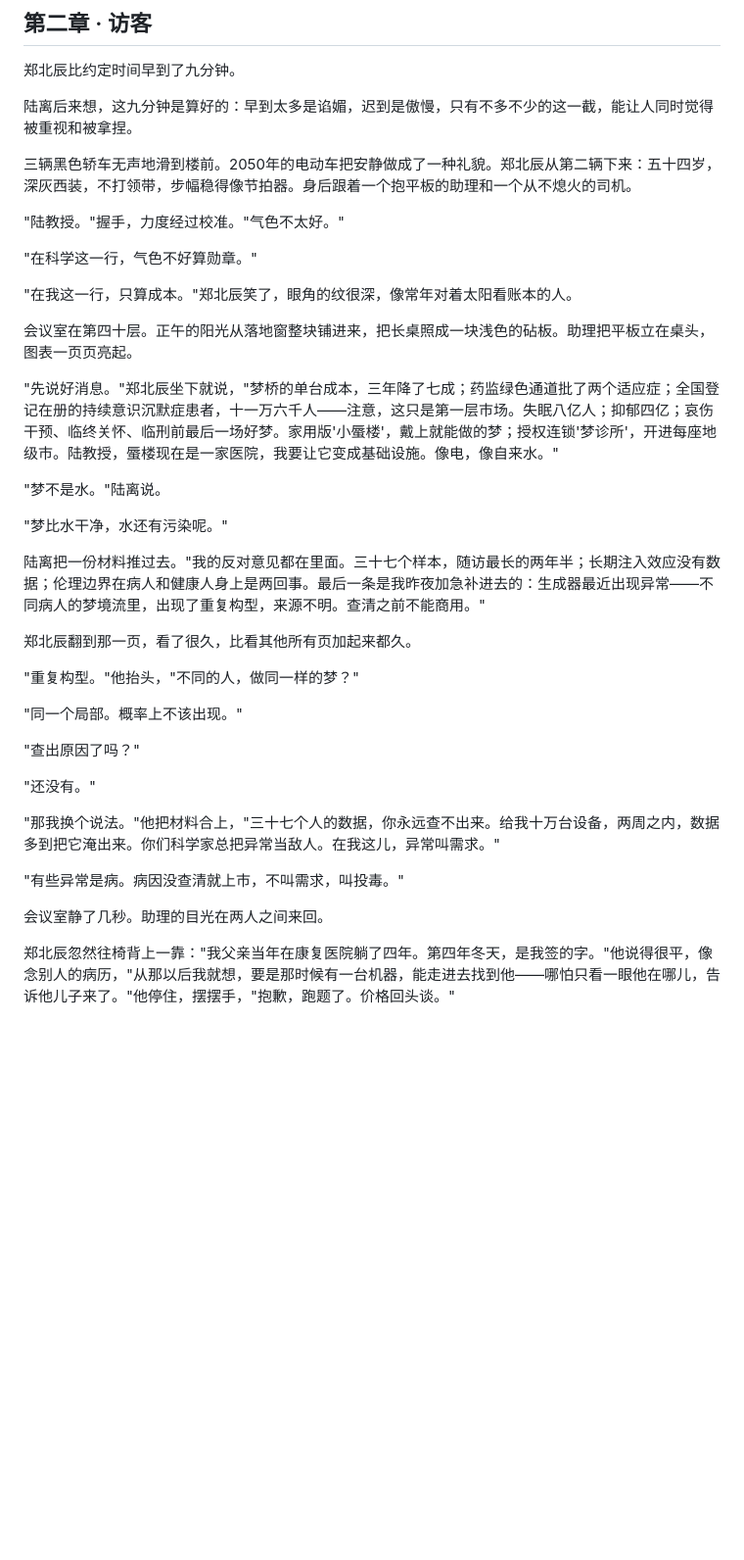
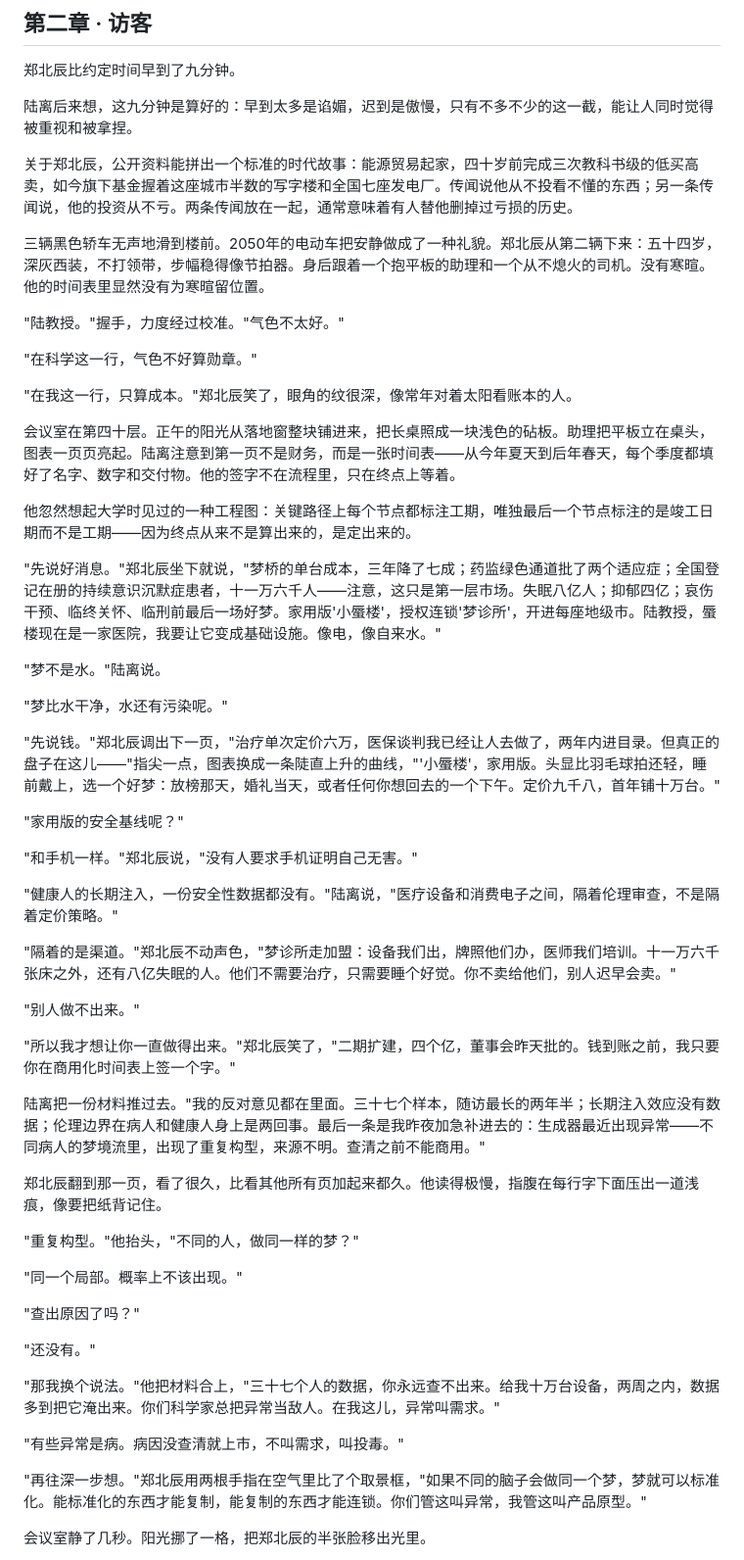
Before and after one commit to drhycheung/ButterflyDream, a Markdown page: 02-访客.md, the part around one of its changes. Shown at 98% size. GitHub-like rendering; blank space fills up the shorter version.

```diff
--- a/02-访客.md
+++ b/02-访客.md
@@ -6,7 +6,9 @@
 
 陆离后来想，这九分钟是算好的：早到太多是谄媚，迟到是傲慢，只有不多不少的这一截，能让人同时觉得被重视和被拿捏。
 
-三辆黑色轿车无声地滑到楼前。2050年的电动车把安静做成了一种礼貌。郑北辰从第二辆下来：五十四岁，深灰西装，不打领带，步幅稳得像节拍器。身后跟着一个抱平板的助理和一个从不熄火的司机。
+关于郑北辰，公开资料能拼出一个标准的时代故事：能源贸易起家，四十岁前完成三次教科书级的低买高卖，如今旗下基金握着这座城市半数的写字楼和全国七座发电厂。传闻说他从不投看不懂的东西；另一条传闻说，他的投资从不亏。两条传闻放在一起，通常意味着有人替他删掉过亏损的历史。
+
+三辆黑色轿车无声地滑到楼前。2050年的电动车把安静做成了一种礼貌。郑北辰从第二辆下来：五十四岁，深灰西装，不打领带，步幅稳得像节拍器。身后跟着一个抱平板的助理和一个从不熄火的司机。没有寒暄。他的时间表里显然没有为寒暄留位置。
 
 "陆教授。"握手，力度经过校准。"气色不太好。"
 
@@ -14,17 +16,33 @@
 
 "在我这一行，只算成本。"郑北辰笑了，眼角的纹很深，像常年对着太阳看账本的人。
 
-会议室在第四十层。正午的阳光从落地窗整块铺进来，把长桌照成一块浅色的砧板。助理把平板立在桌头，图表一页页亮起。
+会议室在第四十层。正午的阳光从落地窗整块铺进来，把长桌照成一块浅色的砧板。助理把平板立在桌头，图表一页页亮起。陆离注意到第一页不是财务，而是一张时间表——从今年夏天到后年春天，每个季度都填好了名字、数字和交付物。他的签字不在流程里，只在终点上等着。
 
-"先说好消息。"郑北辰坐下就说，"梦桥的单台成本，三年降了七成；药监绿色通道批了两个适应症；全国登记在册的持续意识沉默症患者，十一万六千人——注意，这只是第一层市场。失眠八亿人；抑郁四亿；哀伤干预、临终关怀、临刑前最后一场好梦。家用版'小蜃楼'，戴上就能做的梦；授权连锁'梦诊所'，开进每座地级市。陆教授，蜃楼现在是一家医院，我要让它变成基础设施。像电，像自来水。"
+他忽然想起大学时见过的一种工程图：关键路径上每个节点都标注工期，唯独最后一个节点标注的是竣工日期而不是工期——因为终点从来不是算出来的，是定出来的。
+
+"先说好消息。"郑北辰坐下就说，"梦桥的单台成本，三年降了七成；药监绿色通道批了两个适应症；全国登记在册的持续意识沉默症患者，十一万六千人——注意，这只是第一层市场。失眠八亿人；抑郁四亿；哀伤干预、临终关怀、临刑前最后一场好梦。家用版'小蜃楼'，授权连锁'梦诊所'，开进每座地级市。陆教授，蜃楼现在是一家医院，我要让它变成基础设施。像电，像自来水。"
 
 "梦不是水。"陆离说。
 
 "梦比水干净，水还有污染呢。"
 
+"先说钱。"郑北辰调出下一页，"治疗单次定价六万，医保谈判我已经让人去做了，两年内进目录。但真正的盘子在这儿——"指尖一点，图表换成一条陡直上升的曲线，"'小蜃楼'，家用版。头显比羽毛球拍还轻，睡前戴上，选一个好梦：放榜那天，婚礼当天，或者任何你想回去的一个下午。定价九千八，首年铺十万台。"
+
+"家用版的安全基线呢？"
+
+"和手机一样。"郑北辰说，"没有人要求手机证明自己无害。"
+
+"健康人的长期注入，一份安全性数据都没有。"陆离说，"医疗设备和消费电子之间，隔着伦理审查，不是隔着定价策略。"
+
+"隔着的是渠道。"郑北辰不动声色，"梦诊所走加盟：设备我们出，牌照他们办，医师我们培训。十一万六千张床之外，还有八亿失眠的人。他们不需要治疗，只需要睡个好觉。你不卖给他们，别人迟早会卖。"
+
+"别人做不出来。"
+
+"所以我才想让你一直做得出来。"郑北辰笑了，"二期扩建，四个亿，董事会昨天批的。钱到账之前，我只要你在商用化时间表上签一个字。"
+
 陆离把一份材料推过去。"我的反对意见都在里面。三十七个样本，随访最长的两年半；长期注入效应没有数据；伦理边界在病人和健康人身上是两回事。最后一条是我昨夜加急补进去的：生成器最近出现异常——不同病人的梦境流里，出现了重复构型，来源不明。查清之前不能商用。"
 
-郑北辰翻到那一页，看了很久，比看其他所有页加起来都久。
+郑北辰翻到那一页，看了很久，比看其他所有页加起来都久。他读得极慢，指腹在每行字下面压出一道浅痕，像要把纸背记住。
 
 "重复构型。"他抬头，"不同的人，做同一样的梦？"
 
@@ -38,7 +56,7 @@
 
 "有些异常是病。病因没查清就上市，不叫需求，叫投毒。"
 
-会议室静了几秒。助理的目光在两人之间来回。
+"再往深一步想。"郑北辰用两根手指在空气里比了个取景框，"如果不同的脑子会做同一个梦，梦就可以标准化。能标准化的东西才能复制，能复制的东西才能连锁。你们管这叫异常，我管这叫产品原型。"
 
-郑北辰忽然往椅背上一靠："我父亲当年在康复医院躺了四年。第四年冬天，是我签的字。"他说得很平，像念别人的病历，"从那以后我就想，要是那时候有一台机器，能走进去找到他——哪怕只看一眼他在哪儿，告诉他儿子来了。"他停住，摆摆手，"抱歉，跑题了。价格回头谈。"
+会议室静了几秒。阳光挪了一格，把郑北辰的半张脸移出光里。
 
```
Also changed, not shown: other parts of 02-访客.md (+42 -74 lines), 03-叠影.md (added, +115 -0 lines).
